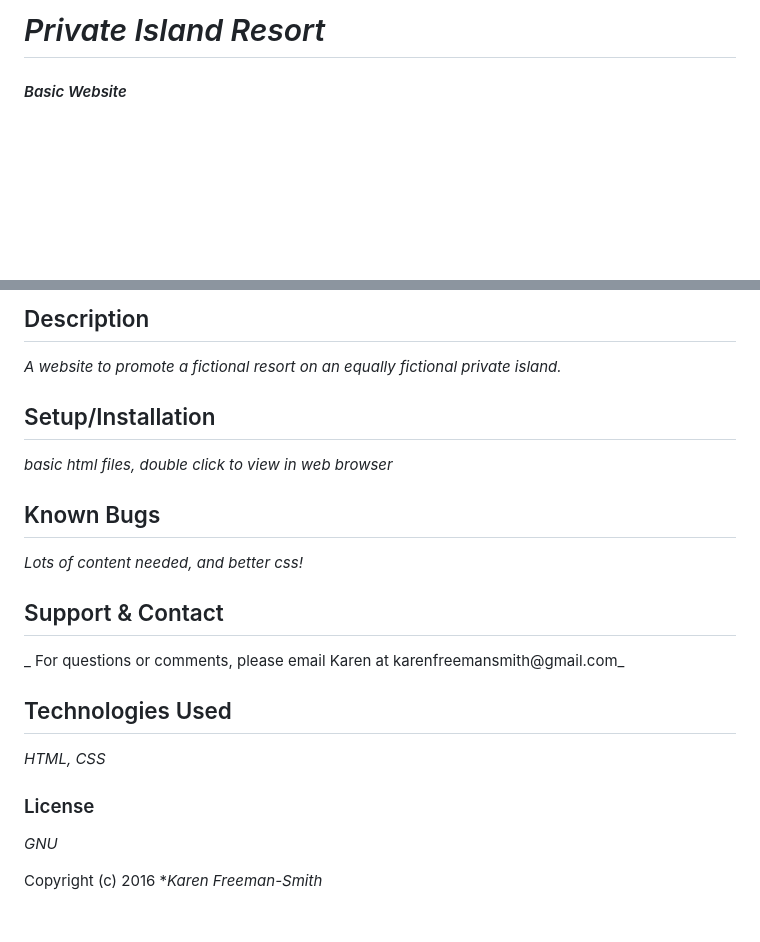
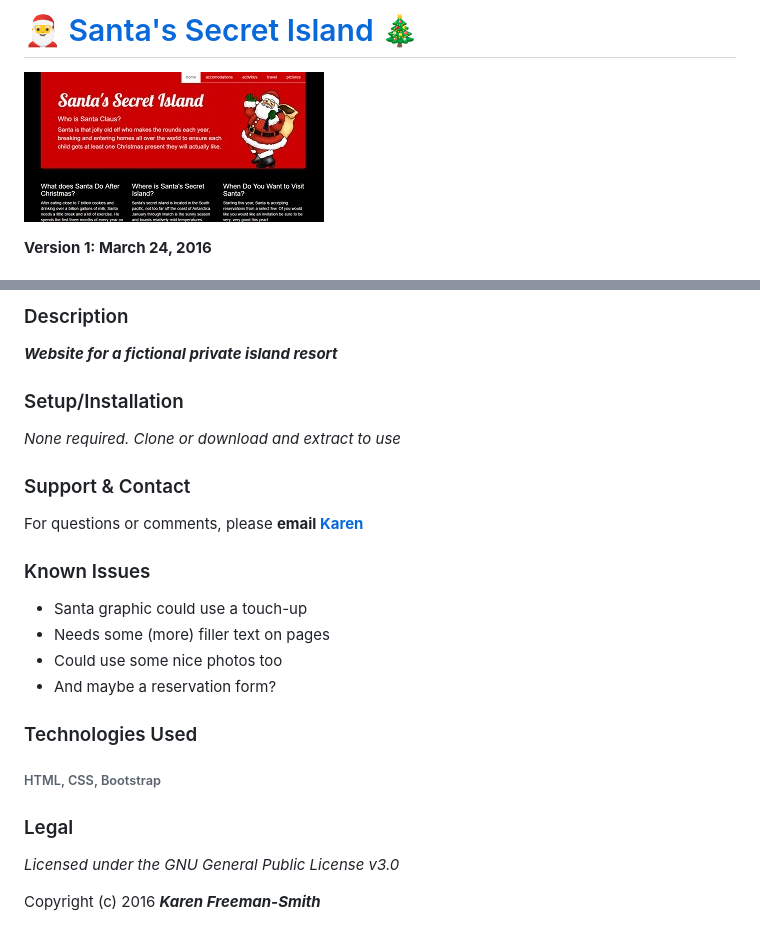
Before and after one commit to karenfreemansmith/LHP-IntroWk1-PrivateResort, a Markdown page: README.md, 2 parts joined by grey strips. Rendered like a GitHub page; pictures changed too: img/screenshot.jpg (added); blank space fills up the shorter version.

Commit message:
update README, add screenshot, add license

```diff
--- a/README.md
+++ b/README.md
@@ -1,4 +1,5 @@
-# _Private Island Resort_
+# :santa: [Santa's Secret Island](http://karenfreemansmith.github.io/resort) :christmas_tree:
+![project screenshot](/img/screenshot.jpg)
 
-#### _Basic Website_
+__Version 1: March 24, 2016__
 
@@ -7,21 +7,23 @@ _Karen Freeman-Smith_
 
-## Description
-_A website to promote a fictional resort on an equally fictional private island._
+### Description
+__*Website for a fictional private island resort*__
 
-## Setup/Installation
-_basic html files, double click to view in web browser_
+### Setup/Installation
+*None required. Clone or download and extract to use*
 
-## Known Bugs
-_Lots of content needed, and better css!_
+### Support & Contact
+For questions or comments, please __email [Karen](karenfreemansmith@gmail.com)__
 
-## Support & Contact
-_ For questions or comments, please email Karen at karenfreemansmith@gmail.com_
+### Known Issues
+* Santa graphic could use a touch-up
+* Needs some (more) filler text on pages
+* Could use some nice photos too
+* And maybe a reservation form?
 
-## Technologies Used
-_HTML, CSS_
+### Technologies Used
+###### HTML, CSS, Bootstrap
 
-###  License
-*GNU*
+### Legal
+*Licensed under the GNU General Public License v3.0*
 
-
-Copyright (c) 2016 **_Karen Freeman-Smith_*
+Copyright (c) 2016 **_Karen Freeman-Smith_**
```
Also changed, not shown: other parts of README.md (+1 -2 lines), 1 other file.
